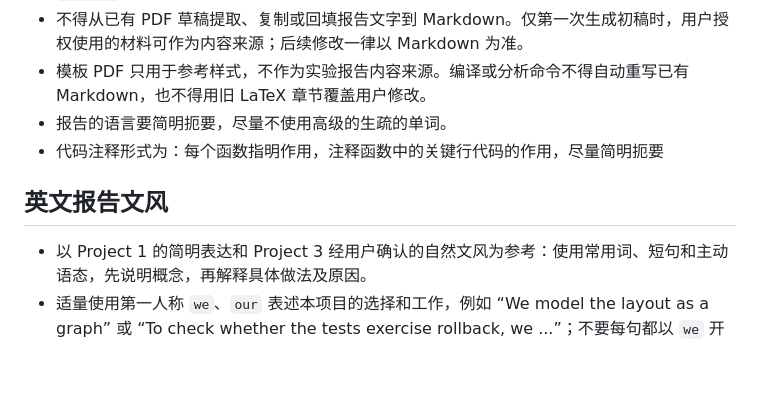
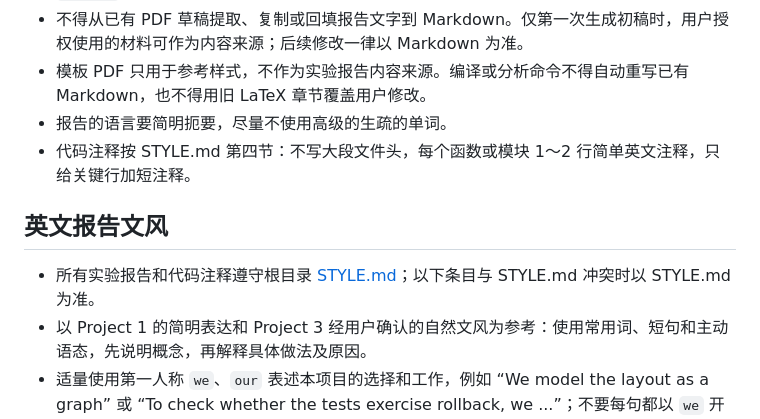
Before and after one commit to YiFengZ17/ADS-project, a Markdown page: AGENT.md, the part around the change. GitHub-like rendering; blank space fills up the shorter version.

Commit message:
Make STYLE.md the rule for future reports and code comments
Co-Authored-By: Claude Opus 5.5 <noreply@anthropic.com>
Claude-Session: https://claude.ai/code/session_01MkGhoZ255xuenqTzYgGfQN

```diff
--- a/AGENT.md
+++ b/AGENT.md
@@ -36,9 +36,10 @@
 - 不得从已有 PDF 草稿提取、复制或回填报告文字到 Markdown。仅第一次生成初稿时，用户授权使用的材料可作为内容来源；后续修改一律以 Markdown 为准。
 - 模板 PDF 只用于参考样式，不作为实验报告内容来源。编译或分析命令不得自动重写已有 Markdown，也不得用旧 LaTeX 章节覆盖用户修改。
 - 报告的语言要简明扼要，尽量不使用高级的生疏的单词。
-- 代码注释形式为：每个函数指明作用，注释函数中的关键行代码的作用，尽量简明扼要
+- 代码注释按 STYLE.md 第四节：不写大段文件头，每个函数或模块 1～2 行简单英文注释，只给关键行加短注释。
 
 ## 英文报告文风
+- 所有实验报告和代码注释遵守根目录 [STYLE.md](STYLE.md)；以下条目与 STYLE.md 冲突时以 STYLE.md 为准。
 - 以 Project 1 的简明表达和 Project 3 经用户确认的自然文风为参考：使用常用词、短句和主动语态，先说明概念，再解释具体做法及原因。
 - 适量使用第一人称 `we`、`our` 表述本项目的选择和工作，例如 “We model the layout as a graph” 或 “To check whether the tests exercise rollback, we ...”；不要每句都以 `we` 开头，也不要虚构尝试过程或组员参与情况。
 - 根据实际逻辑使用 `first`、`then`、`since`、`so`、`however`、`in contrast`、`therefore` 等连接词，说明步骤、原因、对比和结论。连接词应服务于内容，不机械堆砌。
```
